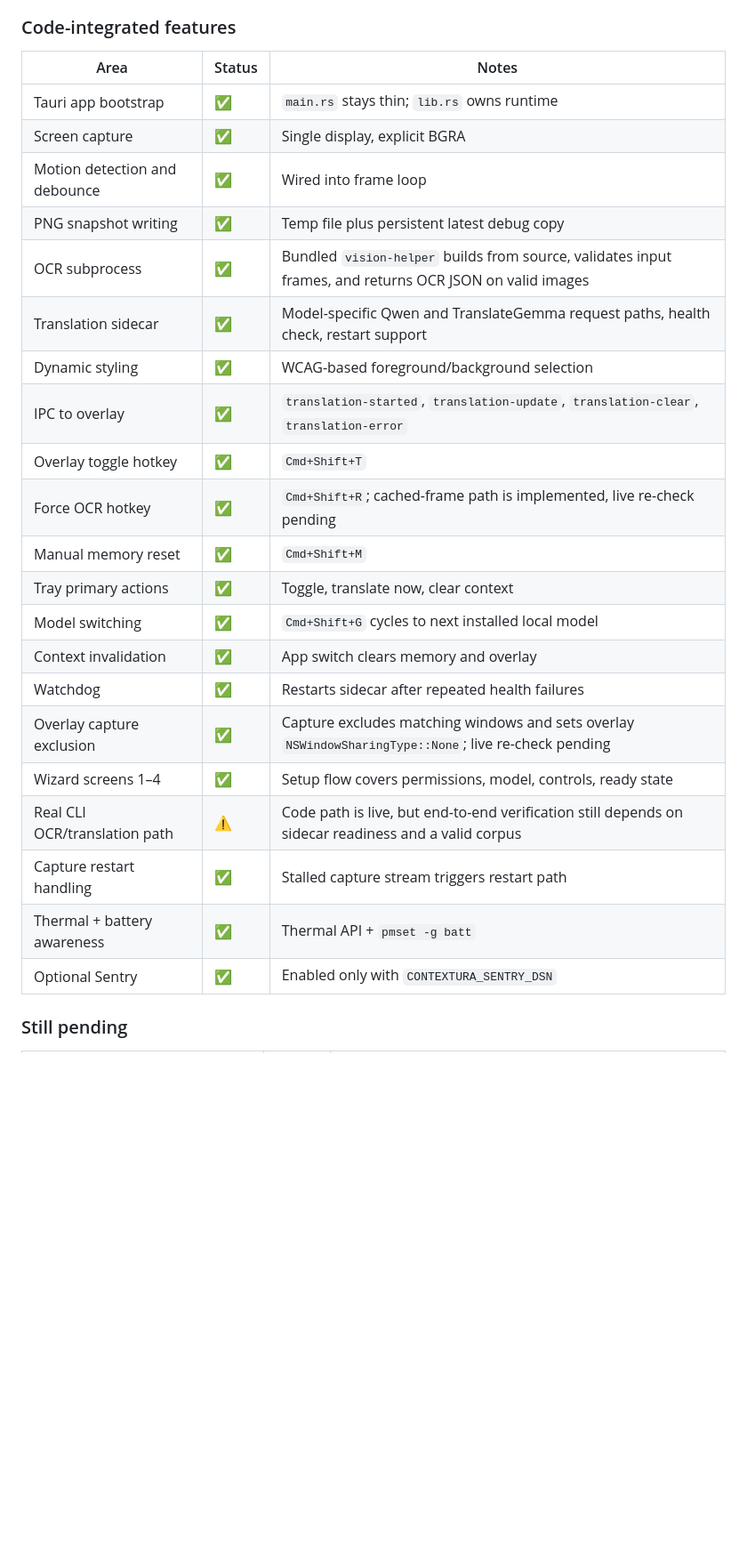
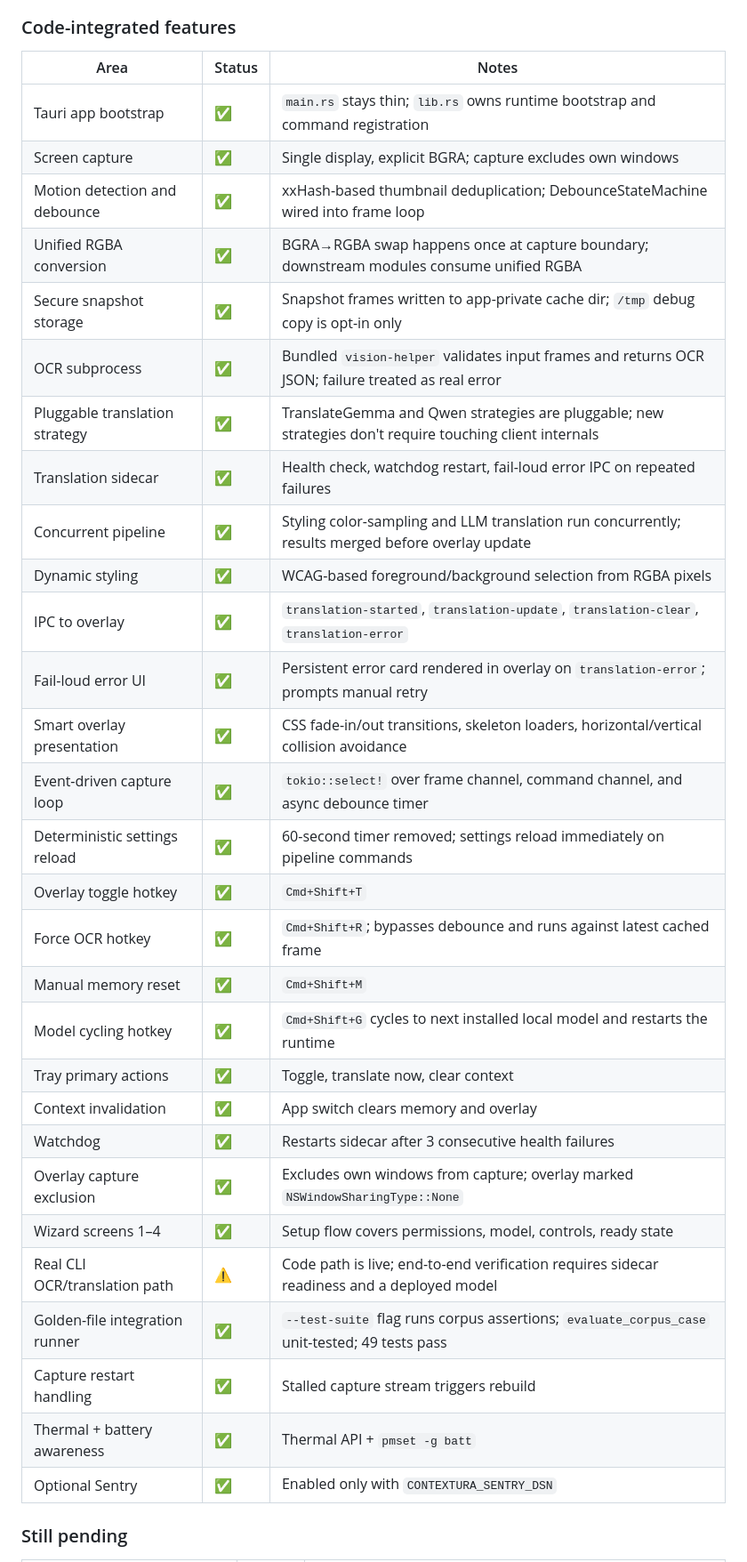
Before and after one commit to nazakun021/contextura, a Markdown page: docs/SPEC.md, the part around one of its changes. Shown at 89% size. Rendered like a GitHub page; blank space fills up the shorter version.

```diff
--- a/docs/SPEC.md
+++ b/docs/SPEC.md
@@ -24,29 +24,37 @@ Contextura is a local-only screen translation overlay for Japanese text on macOS
 
 ### Code-integrated features
 
-| Area                          | Status | Notes                                                                                                    |
-| ----------------------------- | ------ | -------------------------------------------------------------------------------------------------------- |
-| Tauri app bootstrap           | ✅     | `main.rs` stays thin; `lib.rs` owns runtime                                                              |
-| Screen capture                | ✅     | Single display, explicit BGRA                                                                            |
-| Motion detection and debounce | ✅     | Wired into frame loop                                                                                    |
-| PNG snapshot writing          | ✅     | Temp file plus persistent latest debug copy                                                              |
-| OCR subprocess                | ✅     | Bundled `vision-helper` builds from source, validates input frames, and returns OCR JSON on valid images |
-| Translation sidecar           | ✅     | Model-specific Qwen and TranslateGemma request paths, health check, restart support                      |
-| Dynamic styling               | ✅     | WCAG-based foreground/background selection                                                               |
-| IPC to overlay                | ✅     | `translation-started`, `translation-update`, `translation-clear`, `translation-error`                    |
-| Overlay toggle hotkey         | ✅     | `Cmd+Shift+T`                                                                                            |
-| Force OCR hotkey              | ✅     | `Cmd+Shift+R`; cached-frame path is implemented, live re-check pending                                   |
-| Manual memory reset           | ✅     | `Cmd+Shift+M`                                                                                            |
-| Tray primary actions          | ✅     | Toggle, translate now, clear context                                                                     |
-| Model switching               | ✅     | `Cmd+Shift+G` cycles to next installed local model                                                       |
-| Context invalidation          | ✅     | App switch clears memory and overlay                                                                     |
-| Watchdog                      | ✅     | Restarts sidecar after repeated health failures                                                          |
-| Overlay capture exclusion     | ✅     | Capture excludes matching windows and sets overlay `NSWindowSharingType::None`; live re-check pending    |
-| Wizard screens 1–4            | ✅     | Setup flow covers permissions, model, controls, ready state                                              |
-| Real CLI OCR/translation path | ⚠️     | Code path is live, but end-to-end verification still depends on sidecar readiness and a valid corpus     |
-| Capture restart handling      | ✅     | Stalled capture stream triggers restart path                                                             |
-| Thermal + battery awareness   | ✅     | Thermal API + `pmset -g batt`                                                                            |
-| Optional Sentry               | ✅     | Enabled only with `CONTEXTURA_SENTRY_DSN`                                                                |
+| Area                            | Status | Notes                                                                                                    |
+| ------------------------------- | ------ | -------------------------------------------------------------------------------------------------------- |
+| Tauri app bootstrap             | ✅     | `main.rs` stays thin; `lib.rs` owns runtime bootstrap and command registration                          |
+| Screen capture                  | ✅     | Single display, explicit BGRA; capture excludes own windows                                             |
+| Motion detection and debounce   | ✅     | xxHash-based thumbnail deduplication; DebounceStateMachine wired into frame loop                        |
+| Unified RGBA conversion         | ✅     | BGRA→RGBA swap happens once at capture boundary; downstream modules consume unified RGBA                 |
+| Secure snapshot storage         | ✅     | Snapshot frames written to app-private cache dir; `/tmp` debug copy is opt-in only                      |
+| OCR subprocess                  | ✅     | Bundled `vision-helper` validates input frames and returns OCR JSON; failure treated as real error       |
+| Pluggable translation strategy  | ✅     | TranslateGemma and Qwen strategies are pluggable; new strategies don't require touching client internals |
+| Translation sidecar             | ✅     | Health check, watchdog restart, fail-loud error IPC on repeated failures                                 |
+| Concurrent pipeline             | ✅     | Styling color-sampling and LLM translation run concurrently; results merged before overlay update        |
+| Dynamic styling                 | ✅     | WCAG-based foreground/background selection from RGBA pixels                                              |
+| IPC to overlay                  | ✅     | `translation-started`, `translation-update`, `translation-clear`, `translation-error`                   |
+| Fail-loud error UI              | ✅     | Persistent error card rendered in overlay on `translation-error`; prompts manual retry                   |
+| Smart overlay presentation      | ✅     | CSS fade-in/out transitions, skeleton loaders, horizontal/vertical collision avoidance                   |
+| Event-driven capture loop       | ✅     | `tokio::select!` over frame channel, command channel, and async debounce timer                          |
+| Deterministic settings reload   | ✅     | 60-second timer removed; settings reload immediately on pipeline commands                                |
+| Overlay toggle hotkey           | ✅     | `Cmd+Shift+T`                                                                                            |
+| Force OCR hotkey                | ✅     | `Cmd+Shift+R`; bypasses debounce and runs against latest cached frame                                   |
+| Manual memory reset             | ✅     | `Cmd+Shift+M`                                                                                            |
+| Model cycling hotkey            | ✅     | `Cmd+Shift+G` cycles to next installed local model and restarts the runtime                             |
+| Tray primary actions            | ✅     | Toggle, translate now, clear context                                                                     |
+| Context invalidation            | ✅     | App switch clears memory and overlay                                                                     |
+| Watchdog                        | ✅     | Restarts sidecar after 3 consecutive health failures                                                     |
+| Overlay capture exclusion       | ✅     | Excludes own windows from capture; overlay marked `NSWindowSharingType::None`                           |
+| Wizard screens 1–4              | ✅     | Setup flow covers permissions, model, controls, ready state                                              |
+| Real CLI OCR/translation path   | ⚠️     | Code path is live; end-to-end verification requires sidecar readiness and a deployed model               |
+| Golden-file integration runner  | ✅     | `--test-suite` flag runs corpus assertions; `evaluate_corpus_case` unit-tested; 49 tests pass           |
+| Capture restart handling        | ✅     | Stalled capture stream triggers rebuild                                                                   |
+| Thermal + battery awareness     | ✅     | Thermal API + `pmset -g batt`                                                                            |
+| Optional Sentry                 | ✅     | Enabled only with `CONTEXTURA_SENTRY_DSN`                                                                |
 
 ### Still pending
 
```
Also changed, not shown: other parts of docs/SPEC.md (+32 -28 lines), AGENTS.md (+2 -2 lines).
